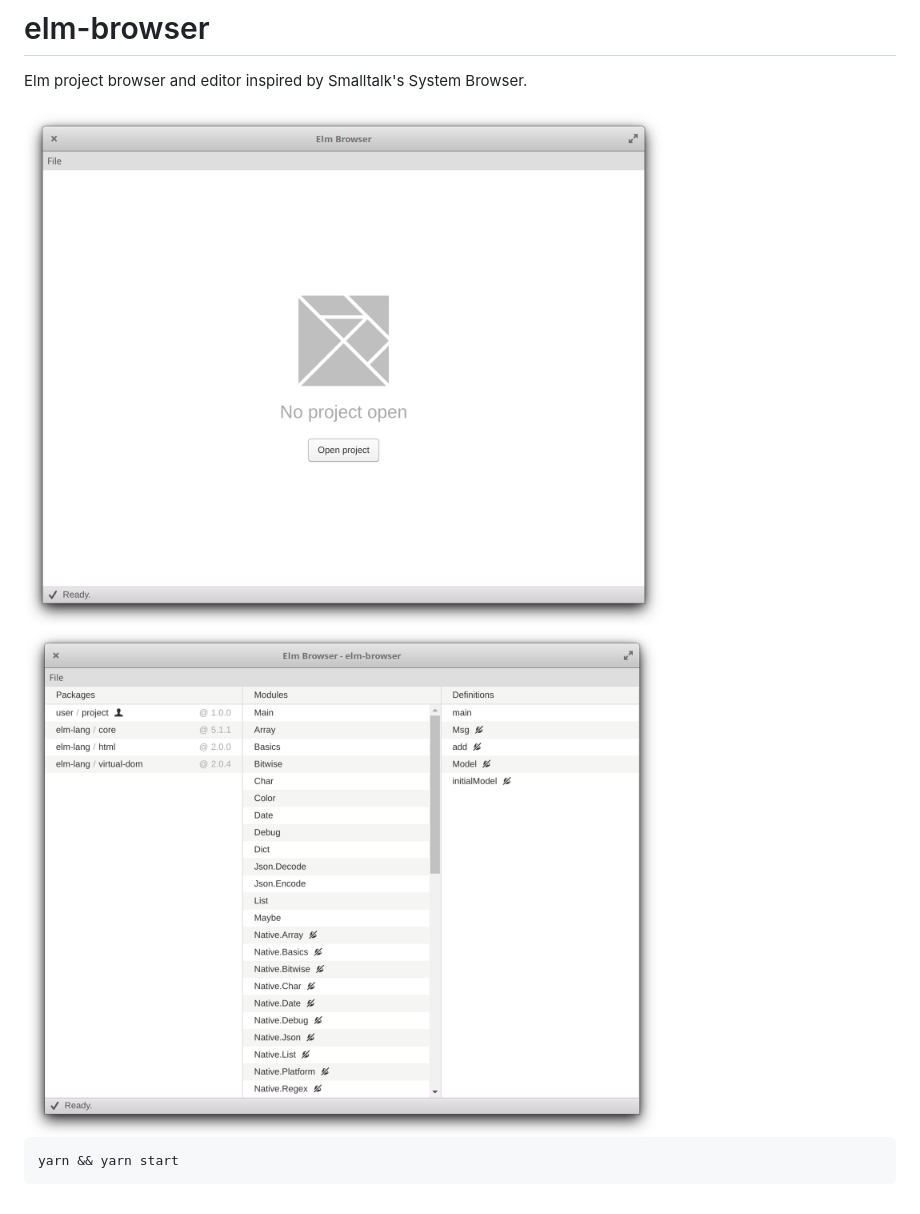
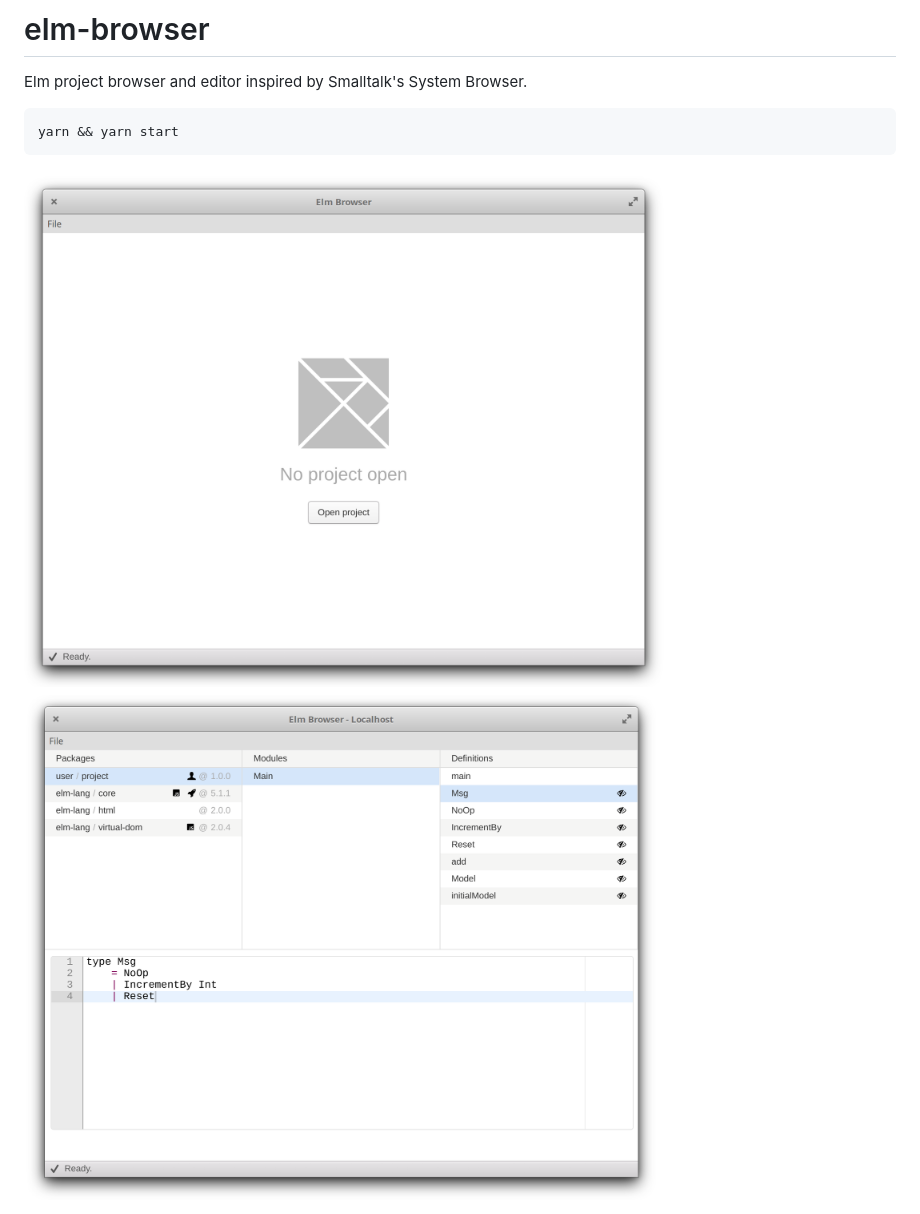
Before and after one commit to Janiczek/elm-browser, a Markdown page: README.md, the part around the change. GitHub-like rendering; pictures changed too: resources/readme/app_filtered.png (added), resources/readme/app_loaded.png (deleted).

Commit message:
new readme screenshot

````diff
--- a/README.md
+++ b/README.md
@@ -2,10 +2,10 @@
 
 Elm project browser and editor inspired by Smalltalk's System Browser.
 
-<img alt="Initial state" src="https://github.com/Janiczek/elm-browser/raw/master/resources/readme/app_initial.png" width="640">
-
-<img alt="With loaded project" src="https://github.com/Janiczek/elm-browser/raw/master/resources/readme/app_loaded.png" width="640">
-
 ```
 yarn && yarn start
 ```
+
+<img alt="Initial state" src="https://github.com/Janiczek/elm-browser/raw/master/resources/readme/app_initial.png" width="640">
+
+<img alt="Filtering" src="https://github.com/Janiczek/elm-browser/raw/master/resources/readme/app_filtered.png" width="640">
````
